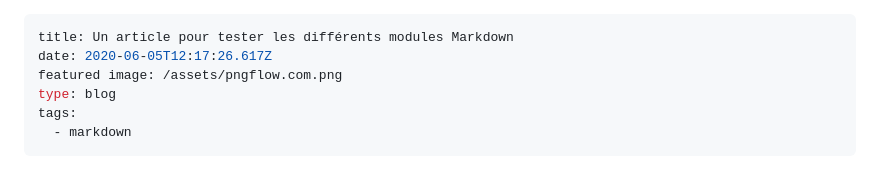
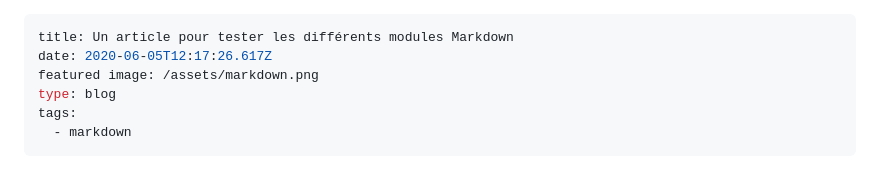
Before and after one commit to rfargetton/romaricfargetton.com, a Markdown page: content/blog/2020-06--un-article-pour-tester-les-différents-modules-markdown.md, the part around the change. Rendered like a GitHub page.

Commit message:
Update blog “2020-06--un-article-pour-tester-les-différents-modules-markdown”

```diff
--- a/content/blog/2020-06--un-article-pour-tester-les-différents-modules-markdown.md
+++ b/content/blog/2020-06--un-article-pour-tester-les-différents-modules-markdown.md
@@ -1,7 +1,7 @@
 ---
 title: Un article pour tester les différents modules Markdown
 date: 2020-06-05T12:17:26.617Z
-featured image: /assets/pngflow.com.png
+featured image: /assets/markdown.png
 type: blog
 tags:
   - markdown
```
Also changed, not shown: static/assets/markdown.png (added).
